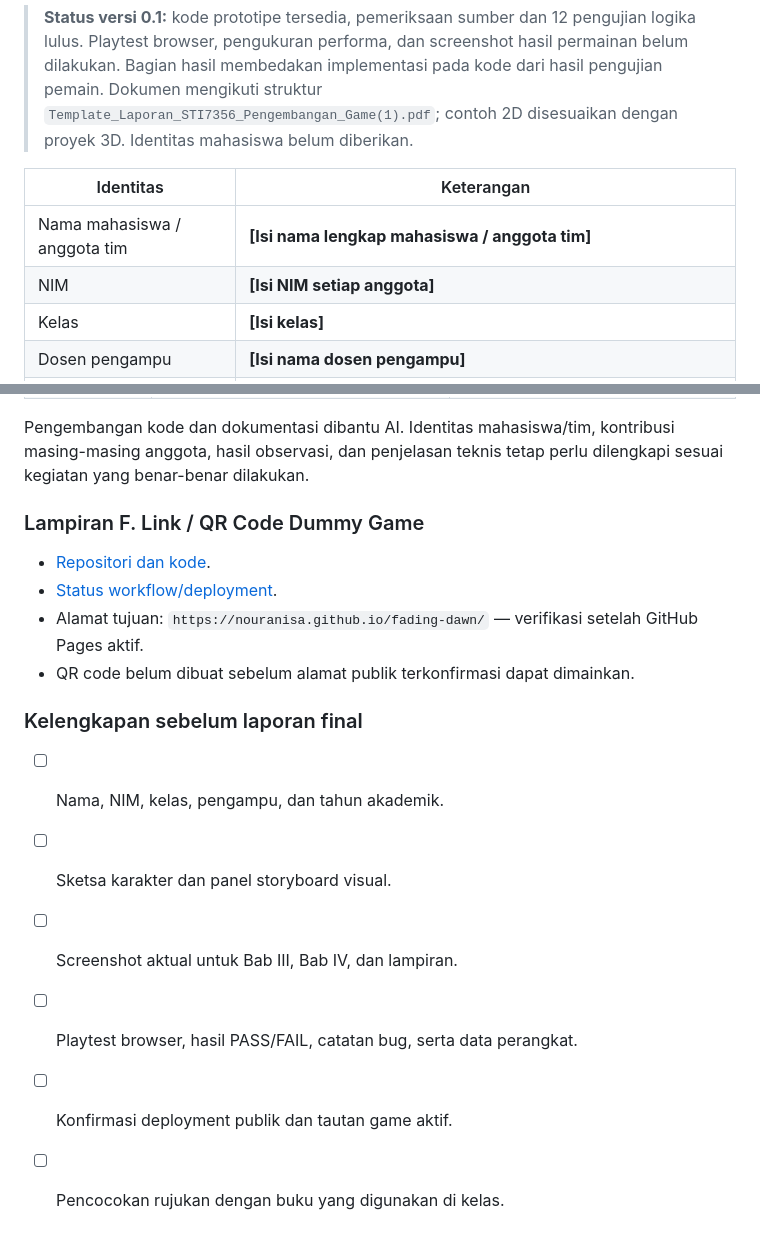
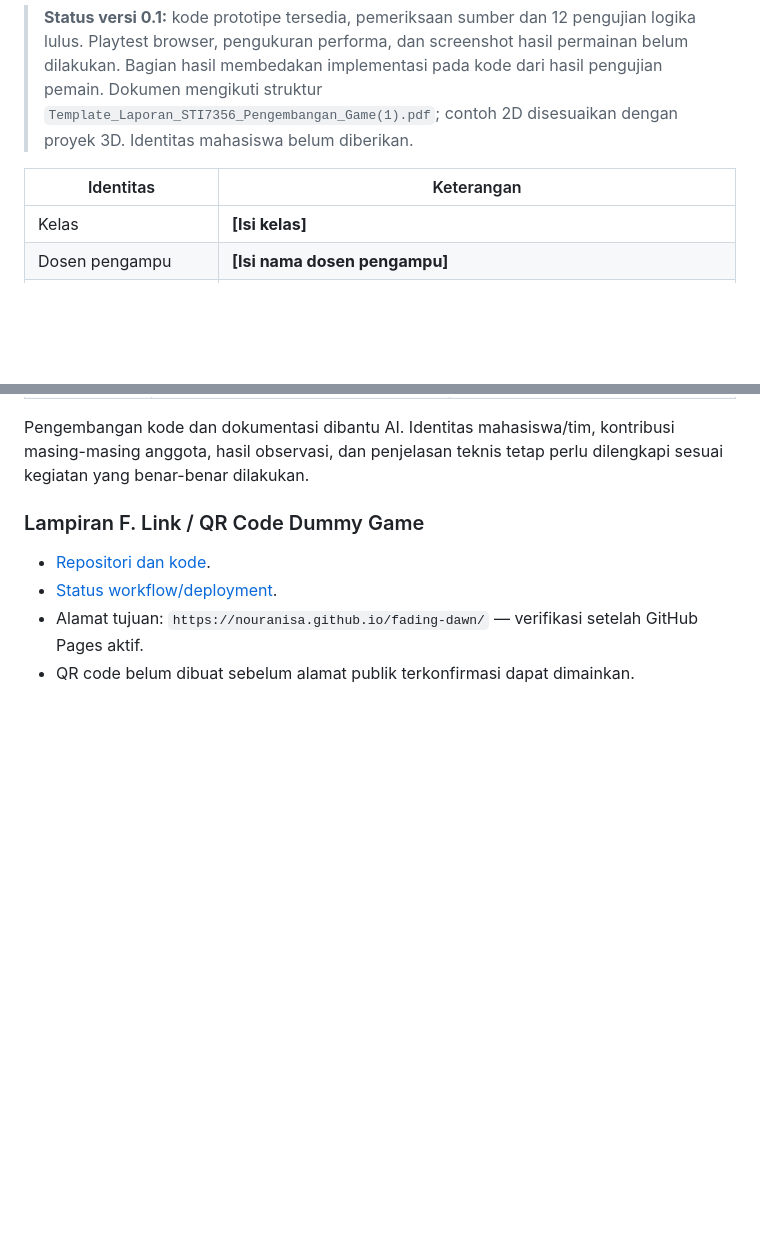
Before and after one commit to NourAnisa/fading-dawn, a Markdown page: README.md, 2 parts joined by grey strips. Drawn GitHub-style; blank space fills up the shorter version.

```diff
--- a/README.md
+++ b/README.md
@@ -8,8 +8,6 @@
 
 | Identitas | Keterangan |
 |---|---|
-| Nama mahasiswa / anggota tim | **[Isi nama lengkap mahasiswa / anggota tim]** |
-| NIM | **[Isi NIM setiap anggota]** |
 | Kelas | **[Isi kelas]** |
 | Dosen pengampu | **[Isi nama dosen pengampu]** |
 | Program studi / institusi | **[Isi sesuai identitas peserta mata kuliah]** |
@@ -583,12 +581,3 @@ Pengembangan kode dan dokumentasi dibantu AI. Identitas mahasiswa/tim, kontribus
 - [Status workflow/deployment](https://github.com/NourAnisa/fading-dawn/actions).
 - Alamat tujuan: `https://nouranisa.github.io/fading-dawn/` — verifikasi setelah GitHub Pages aktif.
 - QR code belum dibuat sebelum alamat publik terkonfirmasi dapat dimainkan.
-
-### Kelengkapan sebelum laporan final
-
-- [ ] Nama, NIM, kelas, pengampu, dan tahun akademik.
-- [ ] Sketsa karakter dan panel storyboard visual.
-- [ ] Screenshot aktual untuk Bab III, Bab IV, dan lampiran.
-- [ ] Playtest browser, hasil PASS/FAIL, catatan bug, serta data perangkat.
-- [ ] Konfirmasi deployment publik dan tautan game aktif.
-- [ ] Pencocokan rujukan dengan buku yang digunakan di kelas.
```
